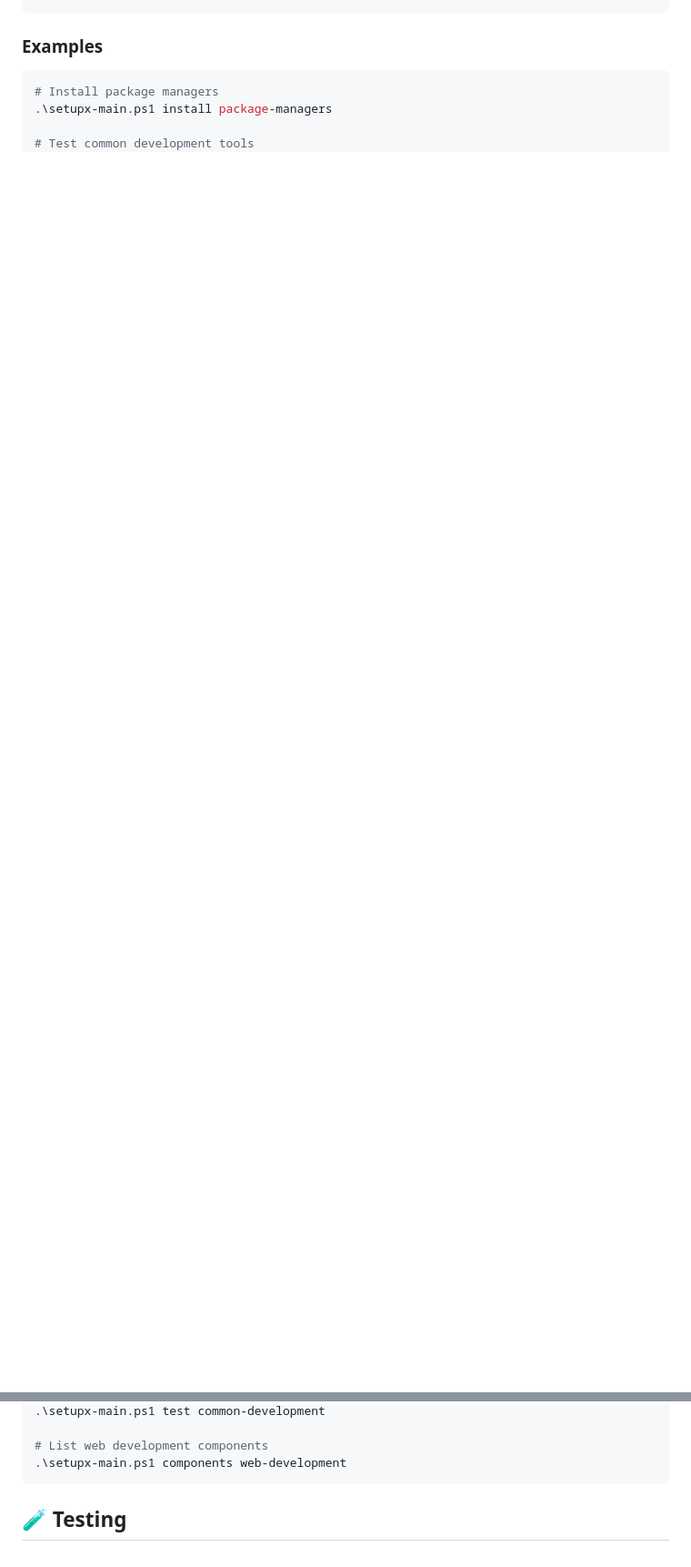
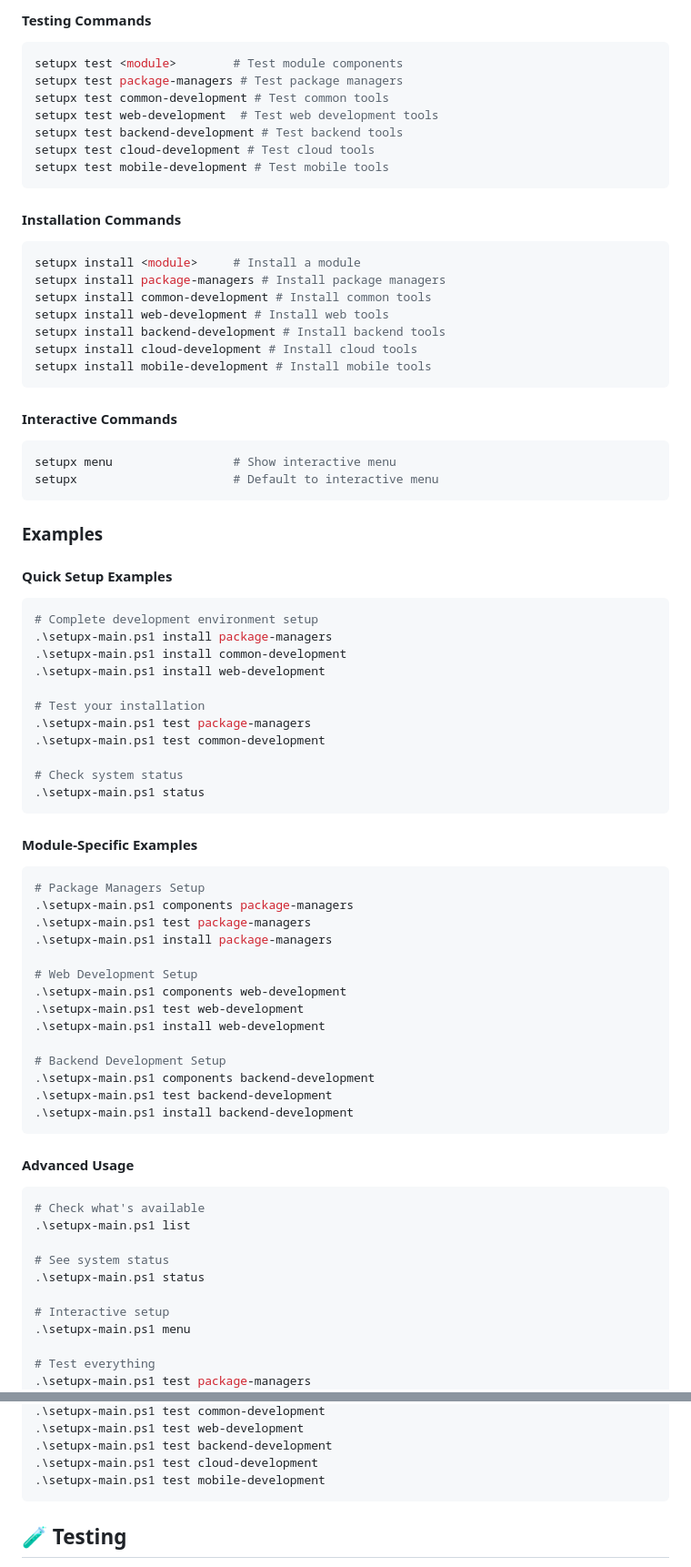
Before and after one commit to anshulyadav32/setupx-windows-setup, a Markdown page: README.md, 2 parts joined by grey strips. Shown: that part at 91% size. Rendered like a GitHub page; blank space fills up the shorter version.

Commit message:
Add comprehensive command reference to README.md - All setupx commands documented with examples

````diff
--- a/README.md
+++ b/README.md
@@ -122,16 +181,84 @@ setupx menu
+#### Testing Commands
+```powershell
+setupx test <module>        # Test module components
+setupx test package-managers # Test package managers
+setupx test common-development # Test common tools
+setupx test web-development  # Test web development tools
+setupx test backend-development # Test backend tools
+setupx test cloud-development # Test cloud tools
+setupx test mobile-development # Test mobile tools
+```
+
+#### Installation Commands
+```powershell
+setupx install <module>     # Install a module
+setupx install package-managers # Install package managers
+setupx install common-development # Install common tools
+setupx install web-development # Install web tools
+setupx install backend-development # Install backend tools
+setupx install cloud-development # Install cloud tools
+setupx install mobile-development # Install mobile tools
+```
+
+#### Interactive Commands
+```powershell
+setupx menu                 # Show interactive menu
+setupx                      # Default to interactive menu
 ```
 
 ### Examples
 
+#### Quick Setup Examples
 ```powershell
-# Install package managers
+# Complete development environment setup
+.\setupx-main.ps1 install package-managers
+.\setupx-main.ps1 install common-development
+.\setupx-main.ps1 install web-development
+
+# Test your installation
+.\setupx-main.ps1 test package-managers
+.\setupx-main.ps1 test common-development
+
+# Check system status
+.\setupx-main.ps1 status
+```
+
+#### Module-Specific Examples
+```powershell
+# Package Managers Setup
+.\setupx-main.ps1 components package-managers
+.\setupx-main.ps1 test package-managers
 .\setupx-main.ps1 install package-managers
 
-# Test common development tools
+# Web Development Setup
+.\setupx-main.ps1 components web-development
+.\setupx-main.ps1 test web-development
+.\setupx-main.ps1 install web-development
+
+# Backend Development Setup
+.\setupx-main.ps1 components backend-development
+.\setupx-main.ps1 test backend-development
+.\setupx-main.ps1 install backend-development
+```
+
+#### Advanced Usage
+```powershell
+# Check what's available
+.\setupx-main.ps1 list
+
+# See system status
+.\setupx-main.ps1 status
+
+# Interactive setup
+.\setupx-main.ps1 menu
+
+# Test everything
+.\setupx-main.ps1 test package-managers
 .\setupx-main.ps1 test common-development
-
-# List web development components
-.\setupx-main.ps1 components web-development
+.\setupx-main.ps1 test web-development
+.\setupx-main.ps1 test backend-development
+.\setupx-main.ps1 test cloud-development
+.\setupx-main.ps1 test mobile-development
 ```
 
 ## 🧪 Testing
````
Also changed, not shown: other parts of README.md (+69 -10 lines).
